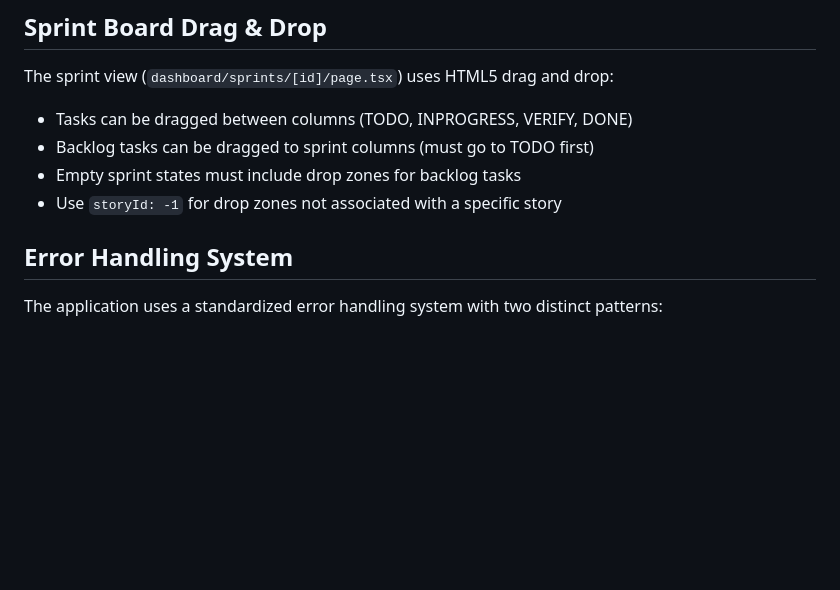
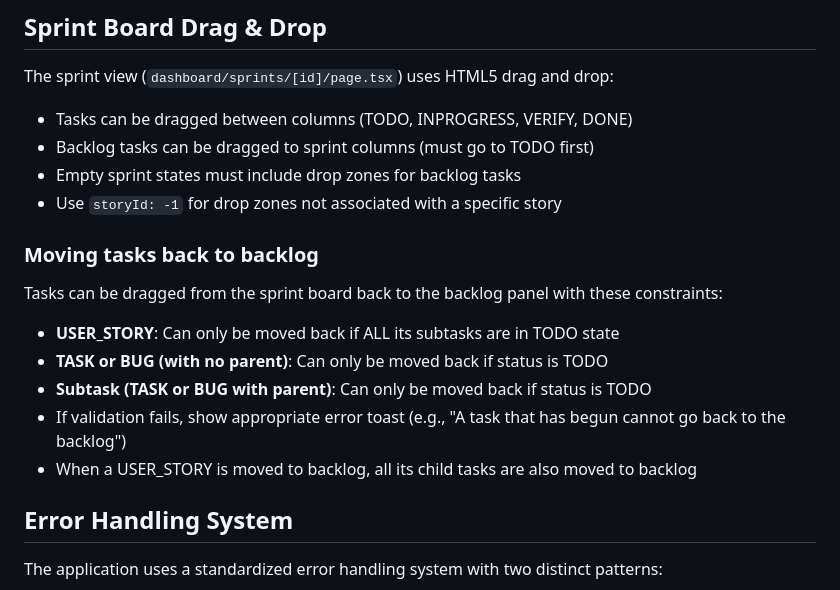
Before and after one commit to trackdevel/trackdev-nextjs, a Markdown page: .github/copilot-instructions.md, the part around the change. GitHub-like rendering; blank space fills up the shorter version.

Commit message:
docs: update sprint board instructions for moving tasks back to backlog

```diff
--- a/.github/copilot-instructions.md
+++ b/.github/copilot-instructions.md
@@ -38,6 +38,16 @@ The sprint view (`dashboard/sprints/[id]/page.tsx`) uses HTML5 drag and drop:
 - Backlog tasks can be dragged to sprint columns (must go to TODO first)
 - Empty sprint states must include drop zones for backlog tasks
 - Use `storyId: -1` for drop zones not associated with a specific story
+
+### Moving tasks back to backlog
+
+Tasks can be dragged from the sprint board back to the backlog panel with these constraints:
+
+- **USER_STORY**: Can only be moved back if ALL its subtasks are in TODO state
+- **TASK or BUG (with no parent)**: Can only be moved back if status is TODO
+- **Subtask (TASK or BUG with parent)**: Can only be moved back if status is TODO
+- If validation fails, show appropriate error toast (e.g., "A task that has begun cannot go back to the backlog")
+- When a USER_STORY is moved to backlog, all its child tasks are also moved to backlog
 
 ## Error Handling System
 
```
